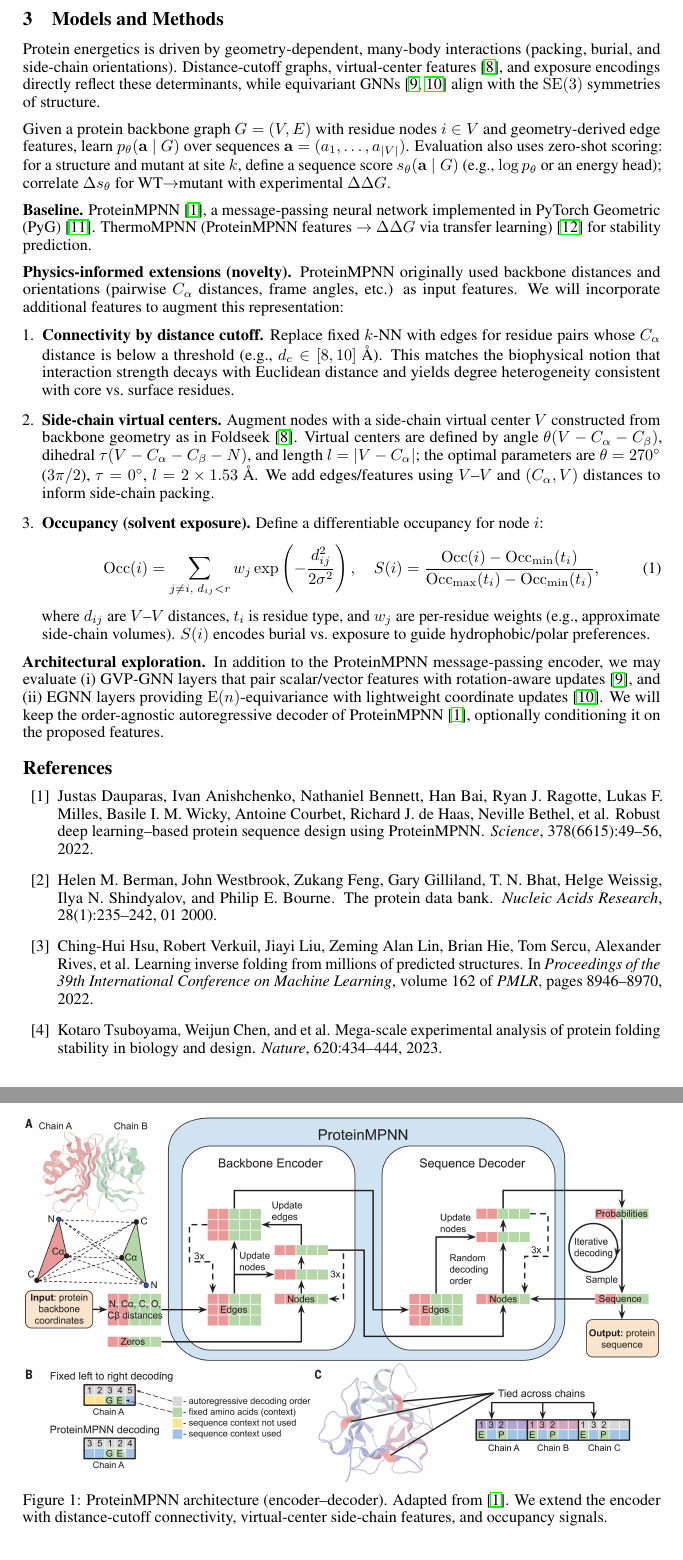
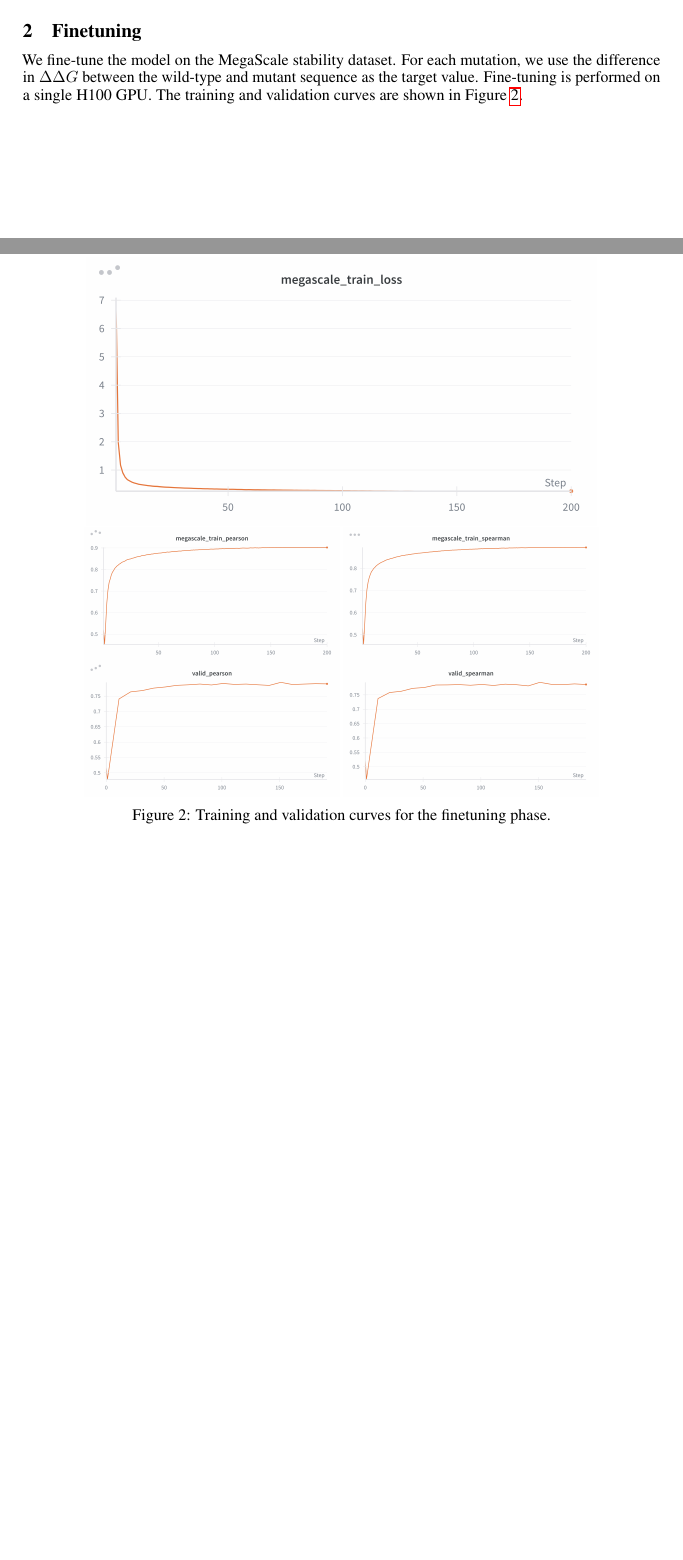
Before and after one commit to FridrichMethod/MPNN, a LaTeX document (docs/milestone/neurips_2022.tex): two parts of pages 2 and 3 of 3 before the commit and two parts of pages 1 and 2 of 2 after it, joined at a grey line, cut at the place of the change, the shorter picture padded with empty space. Compiled offline with pdfLaTeX.

Commit message:
Revise NeurIPS 2022 submission materials and update training documentation
- Updated the `neurips_2022.tex` file to include a new section on training, detailing the dataset construction and model training process.
- Added training and validation curves for both pre-training and fine-tuning phases, enhancing the documentation of model performance.
- Introduced new figures for training loss, accuracy, and validation metrics, while removing outdated architecture diagrams to streamline content.
- Updated the PDF submission file to reflect these changes.

```diff
--- a/docs/milestone/neurips_2022.tex
+++ b/docs/milestone/neurips_2022.tex
@@ -121,28 +107,2 @@ Using these datasets, we plan to evaluate our model on three fronts: (i) \emph{S
-\section{Models and Methods}
-
-Protein energetics is driven by geometry-dependent, many-body interactions (packing, burial, and side-chain orientations). Distance-cutoff graphs, virtual-center features~\cite{vanKempen2024}, and exposure encodings directly reflect these determinants, while equivariant GNNs~\cite{Jing2021,Satorras2021} align with the $\mathrm{SE}(3)$ symmetries of structure.
-
-Given a protein backbone graph $G=(V,E)$ with residue nodes $i\in V$ and geometry-derived edge features, learn $p_\theta(\mathbf{a}\mid G)$ over sequences $\mathbf{a}=(a_1,\dots,a_{\abs{V}})$. Evaluation also uses zero-shot scoring: for a structure and mutant at site $k$, define a sequence score $s_\theta(\mathbf{a}\mid G)$ (e.g., $\log p_\theta$ or an energy head); correlate $\Delta s_\theta$ for WT$\rightarrow$mutant with experimental $\Delta\Delta G$.
-
-\textbf{Baseline.} ProteinMPNN~\cite{Dauparas2022}, a message-passing neural network implemented in PyTorch Geometric (PyG)~\cite{Fey2019}. ThermoMPNN (ProteinMPNN features $\rightarrow$ $\Delta\Delta G$ via transfer learning)~\cite{Dieckhaus2024} for stability prediction.
-
-\textbf{Physics-informed extensions (novelty).}
-ProteinMPNN originally used backbone distances and orientations (pairwise $C_\alpha$ distances, frame angles, etc.) as input features. We will incorporate additional features to augment this representation:
-\begin{enumerate}[leftmargin=1.2em,itemsep=0.2em,topsep=0.1em]
-  \item \textbf{Connectivity by distance cutoff.} Replace fixed $k$-NN with edges for residue pairs whose $C_\alpha$ distance is below a threshold (e.g., $d_c\in[8,10]$ \si{\angstrom}). This matches the biophysical notion that interaction strength decays with Euclidean distance and yields degree heterogeneity consistent with core vs.\ surface residues.
-  \item \textbf{Side-chain virtual centers.} Augment nodes with a side-chain virtual center $V$ constructed from backbone geometry as in Foldseek~\cite{vanKempen2024}. Virtual centers are defined by angle $\theta(V-C_\alpha-C_\beta)$, dihedral $\tau(V-C_\alpha-C_\beta-N)$, and length $l=\lvert V-C_\alpha\rvert$; the optimal parameters are $\theta=270^\circ$ ($3\pi/2$), $\tau=0^\circ$, $l=2\times 1.53$ \si{\angstrom}. We add edges/features using $V$--$V$ and $(C_\alpha,V)$ distances to inform side-chain packing.
-  \item \textbf{Occupancy (solvent exposure).} Define a differentiable occupancy for node $i$:
-        \begin{equation}
-          \mathrm{Occ}(i)=\sum_{j\neq i,\; d_{ij}<r} w_j\exp\left(-\frac{d_{ij}^2}{2\sigma^2}\right),\quad
-          S(i)=\frac{\mathrm{Occ}(i)-\mathrm{Occ}_{\min}(t_i)}{\mathrm{Occ}_{\max}(t_i)-\mathrm{Occ}_{\min}(t_i)},
-        \end{equation}
-        where $d_{ij}$ are $V$--$V$ distances, $t_i$ is residue type, and $w_j$ are per-residue weights (e.g., approximate side-chain volumes). $S(i)$ encodes burial vs.\ exposure to guide hydrophobic/polar preferences.
-\end{enumerate}
-
-\textbf{Architectural exploration.} In addition to the ProteinMPNN message-passing encoder, we may evaluate (i) GVP-GNN layers that pair scalar/vector features with rotation-aware updates~\cite{Jing2021}, and (ii) EGNN layers providing $\mathrm{E}(n)$-equivariance with lightweight coordinate updates~\cite{Satorras2021}. We will keep the order-agnostic autoregressive decoder of ProteinMPNN~\cite{Dauparas2022}, optionally conditioning it on the proposed features.
-
-\begin{figure}[h]
+\begin{figure}[!ht]
   \centering
-  \includegraphics[width=\linewidth]{figures/protein_mpnn_architecture.jpg}
-  \caption{ProteinMPNN architecture (encoder--decoder). Adapted from~\cite{Dauparas2022}. We extend the encoder with distance-cutoff connectivity, virtual-center side-chain features, and occupancy signals.}
-  \label{fig:protein_mpnn}
@@ -149,8 +114,20 @@ ProteinMPNN originally used backbone distances and orientations (pairwise $C_\al
+  \label{fig:training_curves}
 \end{figure}
 
-\bibliographystyle{unsrt}
-\bibliography{references}
+\section{Finetuning}
 
+We fine-tune the model on the MegaScale stability dataset. For each mutation, we use the difference in $\Delta\Delta G$ between the wild-type and mutant sequence as the target value. Fine-tuning is performed on a single H100 GPU. The training and validation curves are shown in Figure~\ref{fig:finetuning_curves}.
+
+\begin{figure}[!ht]
+  \centering
+  \includegraphics[width=0.8\linewidth]{figures/megascale_train_loss.png}
+  \includegraphics[width=0.4\linewidth]{figures/megascale_train_pearson.png}
+  \includegraphics[width=0.4\linewidth]{figures/megascale_train_spearman.png}
+  \includegraphics[width=0.4\linewidth]{figures/valid_pearson.png}
+  \includegraphics[width=0.4\linewidth]{figures/valid_spearman.png}
+  \caption{Training and validation curves for the finetuning phase.}
+  \label{fig:finetuning_curves}
+\end{figure}
 
 % \section{Submission of papers to NeurIPS 2022}
 
```
Also changed, not shown: docs/milestone/figures/megascale_train_loss.png (added), docs/milestone/figures/megascale_train_pearson.png (added), docs/milestone/figures/megascale_train_spearman.png (added), docs/milestone/figures/protein_mpnn_architecture.jpg (deleted), docs/milestone/figures/train_accuracy.png (added), docs/milestone/figures/train_perplexity.png (added), docs/milestone/figures/valid_pearson.png (added), docs/milestone/figures/valid_spearman.png (added), docs/milestone/figures/validation_accuracy.png (added), docs/milestone/figures/validation_perplexity.png (added), docs/milestone/neurips_2022.tex (25 more changed lines), 1 other file.
